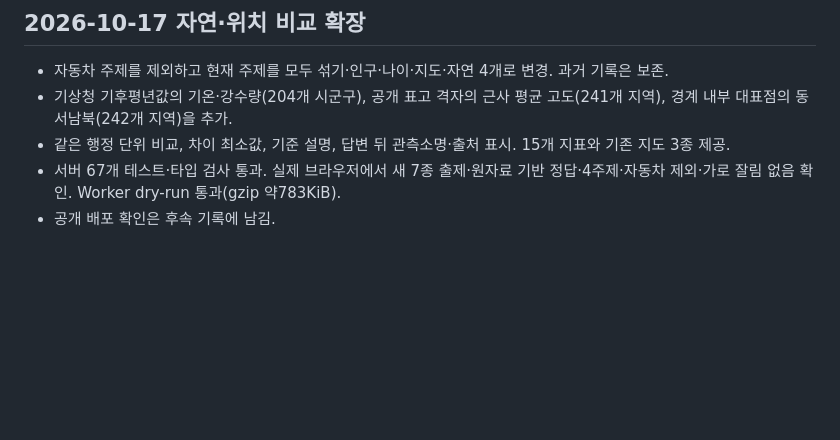
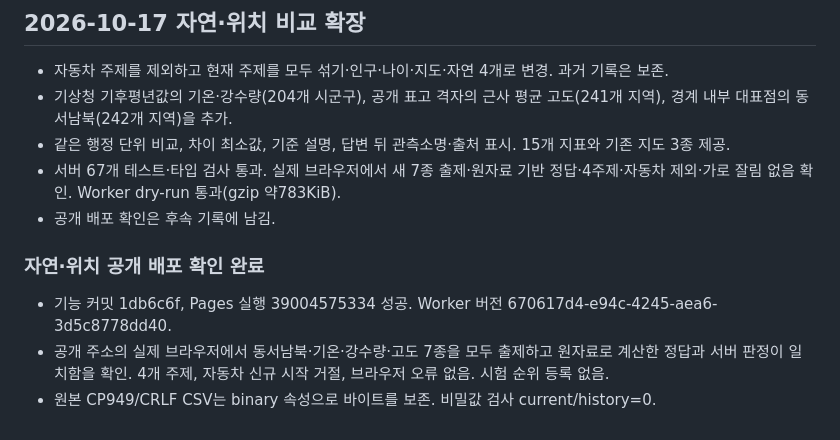
Before and after one commit to gaglegaglegaglee/region-king-quiz, a Markdown page: 작업현황.md, the part around the change. Rendered like a GitHub page; blank space fills up the shorter version.

Commit message:
Record public verification of nature and direction quizzes

```diff
--- a/작업현황.md
+++ b/작업현황.md
@@ -63,3 +63,9 @@
 - 같은 행정 단위 비교, 차이 최소값, 기준 설명, 답변 뒤 관측소명·출처 표시. 15개 지표와 기존 지도 3종 제공.
 - 서버 67개 테스트·타입 검사 통과. 실제 브라우저에서 새 7종 출제·원자료 기반 정답·4주제·자동차 제외·가로 잘림 없음 확인. Worker dry-run 통과(gzip 약783KiB).
 - 공개 배포 확인은 후속 기록에 남김.
+
+### 자연·위치 공개 배포 확인 완료
+
+- 기능 커밋 1db6c6f, Pages 실행 39004575334 성공. Worker 버전 670617d4-e94c-4245-aea6-3d5c8778dd40.
+- 공개 주소의 실제 브라우저에서 동서남북·기온·강수량·고도 7종을 모두 출제하고 원자료로 계산한 정답과 서버 판정이 일치함을 확인. 4개 주제, 자동차 신규 시작 거절, 브라우저 오류 없음. 시험 순위 등록 없음.
+- 원본 CP949/CRLF CSV는 binary 속성으로 바이트를 보존. 비밀값 검사 current/history=0.
```
